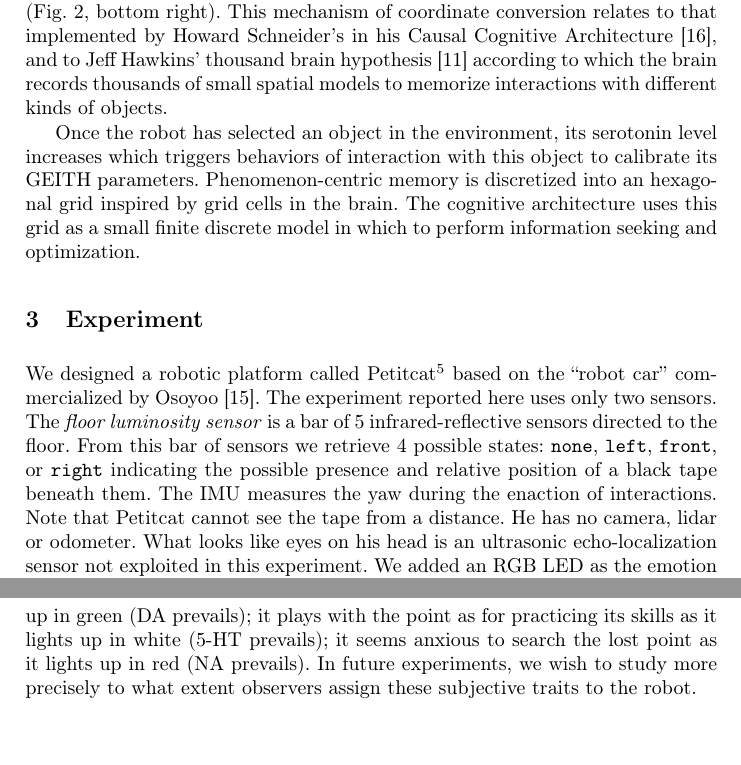
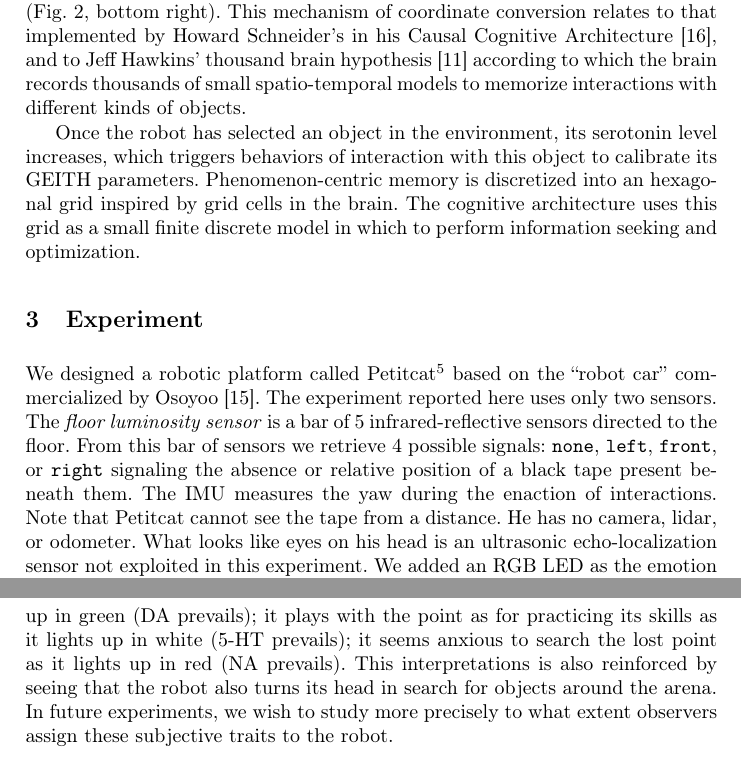
Before and after one commit to OlivierGeorgeon/iwai2024, a LaTeX thesis (georgeon.tex): two parts of pages 5 and 11 of 12, joined at a grey line, cut so that both start at the same text, the shorter picture padded with empty space. Compiled offline with pdfLaTeX.

Commit message:
clearn up

```diff
--- a/georgeon.tex
+++ b/georgeon.tex
@@ -193,10 +193,10 @@ The interactions and displacements are received in the egocentric reference fram
 (Fig. \ref{fig:video}, top right).
 When the robot encounters a new phenomenon, the GEITH instantiates a new allocentric reference frame centered on this phenomenon to track the displacement of the robot relative to this phenomenon (Fig. \ref{fig:video}, bottom right).
 This mechanism of coordinate conversion relates to that implemented by Howard Schneider's in his Causal Cognitive Architecture \cite{schneider_emergence_2024}, and to
-Jeff Hawkins' thousand brain hypothesis \cite{hawkins_framework_2019} according to which the brain records thousands of small spatial models to memorize interactions with different kinds of objects.
+Jeff Hawkins' thousand brain hypothesis \cite{hawkins_framework_2019} according to which the brain records thousands of small spatio-temporal models to memorize interactions with different kinds of objects.
 %We implemented Tenenbaum's idea to give a \textit{sleep}/\textit{awake} attribute to phenomena. If the GEITH detects that the phenomenon moves, it switches the attribute to \textit{awake}.
 
-Once the robot has selected an object in the environment, its serotonin level increases which triggers behaviors of interaction with this object to calibrate its GEITH parameters.
+Once the robot has selected an object in the environment, its serotonin level increases, which triggers behaviors of interaction with this object to calibrate its GEITH parameters.
 Phenomenon-centric memory is discretized into an hexagonal grid inspired by grid cells in the brain.
 The cognitive architecture uses this grid as a small finite discrete model in which to perform information seeking and optimization. % with an algorithm off the shelf.
 
@@ -208,10 +208,10 @@ The cognitive architecture uses this grid as a small finite discrete model in wh
 We designed a robotic platform called Petitcat\footnote{Sections \ref{sec:expe} and \ref{sec:results} personalize the robot by name and pronoun to enhance readability. We do not claim that he has a psychology or gender.} based on the ``robot car'' commercialized by Osoyoo \cite{osoyoo_robot_car}.
 The experiment reported here uses only two sensors.
 The \textit{floor luminosity sensor} is a bar of 5 infrared-reflective sensors directed to the floor.
-From this bar of sensors we retrieve 4 possible states:  \texttt{none},  \texttt{left},  \texttt{front}, or \texttt{right} indicating the possible presence and relative position of a black tape beneath them.
+From this bar of sensors we retrieve 4 possible signals:  \texttt{none},  \texttt{left},  \texttt{front}, or \texttt{right} signaling the absence or relative position of a black tape present beneath them.
 The IMU measures the yaw during the enaction of interactions.
 Note that Petitcat cannot see the tape from a distance.
-He has no camera, lidar or odometer.
+He has no camera, lidar, or odometer.
 What looks like eyes on his head is an ultrasonic echo-localization sensor not exploited in this experiment.
 We added an RGB LED as the emotion indicator (Fig. \ref{fig:video}).
 
@@ -374,6 +374,7 @@ The robot, nonetheless, generates behaviors that human observers easily interpre
 The robot seems to enjoy exploring for the mere pleasure of movement as it lights up in green (DA prevails);
 it plays with the point as for practicing its skills as it lights up in white (5-HT prevails);
 it seems anxious to search the lost point as it lights up in red (NA prevails).
+This interpretations is also reinforced by seeing that the robot also turns its head in search for objects around the arena.
 In future experiments, we wish to study more precisely to what extent observers assign these subjective traits to the robot.
 %It wish to further investigate how human observers project these interpretations in a controlled experiment.
 
```
Also changed, not shown: georgeon.pdf, georgeon.tex (4 more changed lines).
